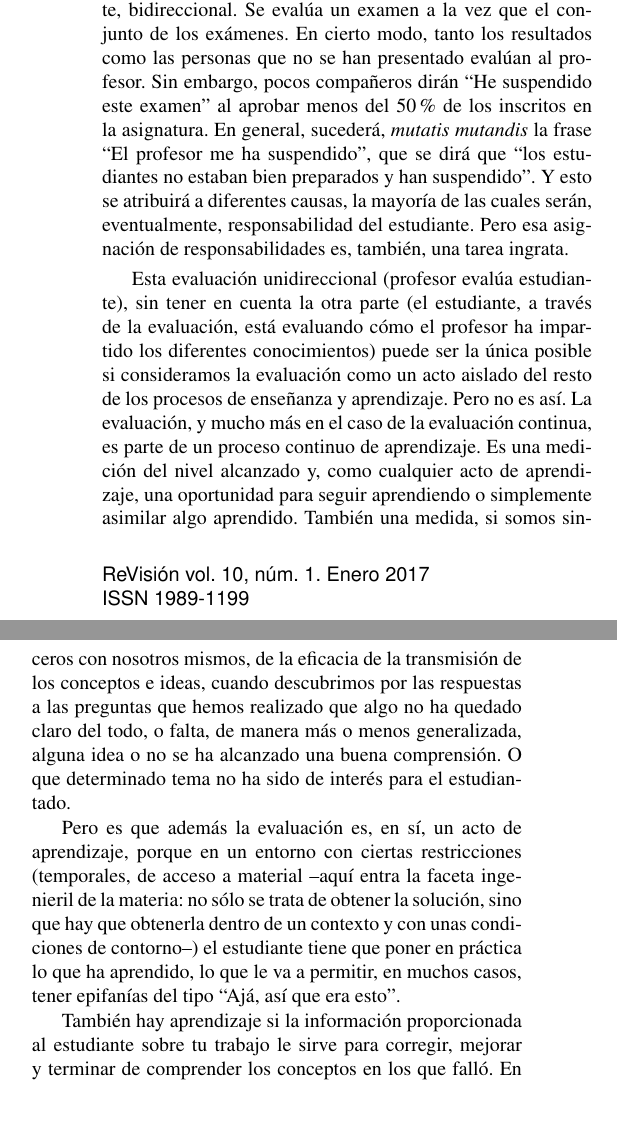
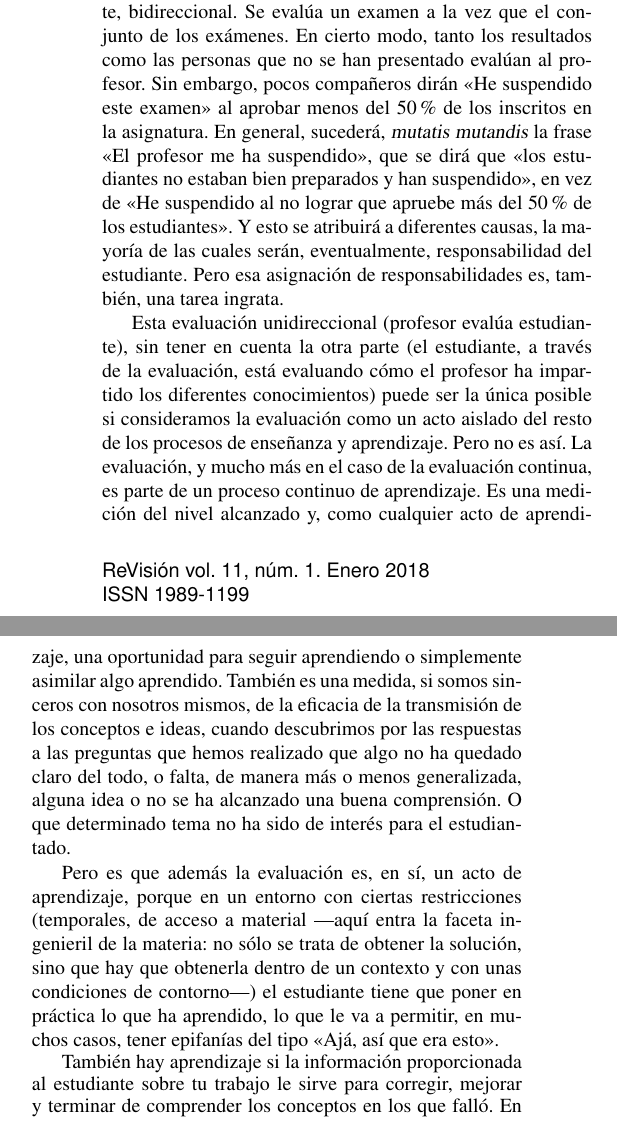
Before and after one commit to ReVision-Docencia-20/Columnas, a LaTeX document (Doc2.0_11_1.tex): two parts of the columns of page 1 of 2, joined at a grey line, cut so that both start at the same text, the shorter picture padded with empty space. Compiled offline with pdfLaTeX.

Commit message:
Versión final

```diff
--- a/Doc2.0_11_1.tex
+++ b/Doc2.0_11_1.tex
@@ -14,9 +14,9 @@
 \newcounter{vol}
 \newcounter{num}
 \newcounter{anyo}
-\setcounter{vol}{10}
+\setcounter{vol}{11}
 \setcounter{num}{1}
-\setcounter{anyo}{2017}
+\setcounter{anyo}{2018}
 \newcommand{\mes}{Enero}
 \usepackage{revisionNLcol}
 
@@ -54,55 +54,53 @@ posible. También es un asunto puramente unidireccional: el profesorado
 evalúa al estudiantado.
 
 Sin embargo, la ingratitud de la tarea procede en parte del hecho
-incontrovertible que la evaluación es, intrínsecamente,
-bidireccional. Se evalúa un examen a la vez que el conjunto de los
-exámenes. En cierto modo, tanto los resultados como las personas que no se
-han presentado evalúan al profesor. Sin embargo, pocos compañeros dirán
-``He suspendido este
-examen'' al aprobar menos del 50\% de los inscritos en la
-asignatura. En general, sucederá, {\em mutatis mutandis} la frase ``El
-profesor me ha suspendido'', que se dirá que ``los estudiantes no
-estaban bien preparados y han suspendido''. Y esto se atribuirá a
-diferentes causas, la mayoría de las cuales serán, eventualmente,
-responsabilidad del estudiante. Pero esa asignación de
-responsabilidades es, también, una tarea ingrata.
+incontrovertible que la evaluación es, intrínsecamente, bidireccional.
+Se evalúa un examen a la vez que el conjunto de los exámenes.  En
+cierto modo, tanto los resultados como las personas que no se han
+presentado evalúan al profesor.  Sin embargo, pocos compañeros dirán
+«He suspendido este examen» al aprobar menos del 50\% de los
+inscritos en la asignatura.  En general, sucederá, {\sl mutatis
+mutandis} la frase «El profesor me ha suspendido», que se dirá que
+«los estudiantes no estaban bien preparados y han suspendido», en
+vez de «He suspendido al no lograr que apruebe más del 50\% de los
+estudiantes».  Y esto se atribuirá a diferentes causas, la mayoría de
+las cuales serán, eventualmente, responsabilidad del estudiante.  Pero
+esa asignación de responsabilidades es, también, una tarea ingrata.
 
 Esta evaluación unidireccional (profesor evalúa estudiante), sin tener
 en cuenta la otra parte (el estudiante, a través de la evaluación,
 está evaluando cómo el profesor ha impartido los diferentes
 conocimientos) puede ser la única posible si consideramos la
 evaluación como un acto aislado del resto de los procesos de enseñanza
-y aprendizaje. Pero no es así.
-La evaluación, y
-mucho más en el caso de la evaluación continua, es parte de un proceso
-continuo de aprendizaje.
- Es una medición del nivel alcanzado y, como
-cualquier acto de aprendizaje, una oportunidad para seguir aprendiendo
-o simplemente asimilar algo aprendido.
-También una medida, si somos
+y aprendizaje.  Pero no es así.  La evaluación, y mucho más en el caso
+de la evaluación continua, es parte de un proceso continuo de
+aprendizaje.  Es una medición del nivel alcanzado y, como cualquier
+acto de aprendizaje, una oportunidad para seguir aprendiendo o
+simplemente asimilar algo aprendido.  También es una medida, si somos
 sinceros con nosotros mismos, de la eficacia de la transmisión de los
 conceptos e ideas, cuando descubrimos por las respuestas a las
 preguntas que hemos realizado que algo no ha quedado claro del todo, o
 falta, de manera más o menos generalizada, alguna idea o no se ha
-alcanzado una buena comprensión. O que determinado tema no ha sido de interés
-para el estudiantado.
+alcanzado una buena comprensión.  O que determinado tema no ha sido de
+interés para el estudiantado.
 
 Pero es que además la evaluación es, en sí, un acto de aprendizaje,
 porque en un entorno
-con ciertas restricciones (temporales, de acceso a material --aquí entra la faceta ingenieril de la materia: no sólo se trata de obtener la solución, sino que hay que obtenerla dentro de un contexto y con unas condiciones de contorno--) el
+con ciertas restricciones (temporales, de acceso a material ---aquí
+entra la faceta ingenieril de la materia: no sólo se trata de obtener
+la solución, sino que hay que obtenerla dentro de un contexto y con
+unas condiciones de contorno---) el
 estudiante tiene que poner en práctica lo que ha aprendido, lo que le
-va a permitir, en muchos casos, tener epifanías del tipo ``Ajá, así
-que era esto''.
+va a permitir, en muchos casos, tener epifanías del tipo «Ajá, así
+que era esto».
 
-También hay aprendizaje si la información proporcionada al estudiante sobre tu
-trabajo le sirve para corregir, mejorar y terminar de comprender los conceptos
-en los que falló.
-En este sentido, esa realimentación debería ser, idealmente, tan próxima a la
-prueba como sea posible. El estudiante, por su
-
+También hay aprendizaje si la información proporcionada al estudiante
+sobre tu trabajo le sirve para corregir, mejorar y terminar de
+comprender los conceptos en los que falló.  En
 %--------------------------
 \noindent\rule{86mm}{1pt}
-\vspace{1ex} {\small{\begin{window}[0,r,\includegraphics[width = 27mm]{JJM.jpg},]
+\vspace{1ex} {\small{\begin{window}[0,r,\includegraphics[width =
+27mm]{JJM.jpg},]
 \noindent\emph{JJ Merelo} es catedrático de Universidad
 en el área de Arquitectura y Tecnología de Computadores.
 Mantiene un blog desde el año 2002, y lo ha utilizado en clase desde
```
Also changed, not shown: Doc2.0_11_1.tex (87 more changed lines).
